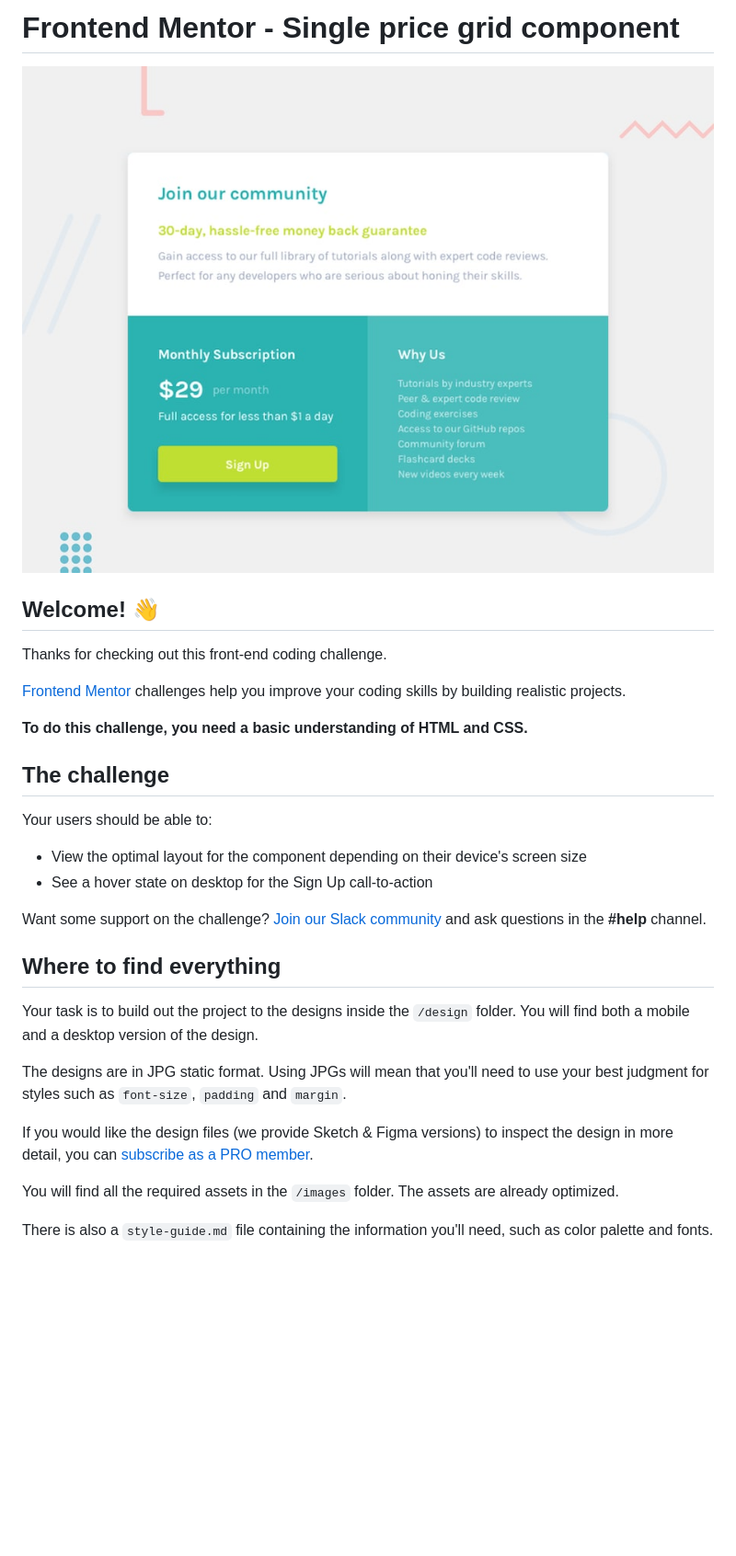
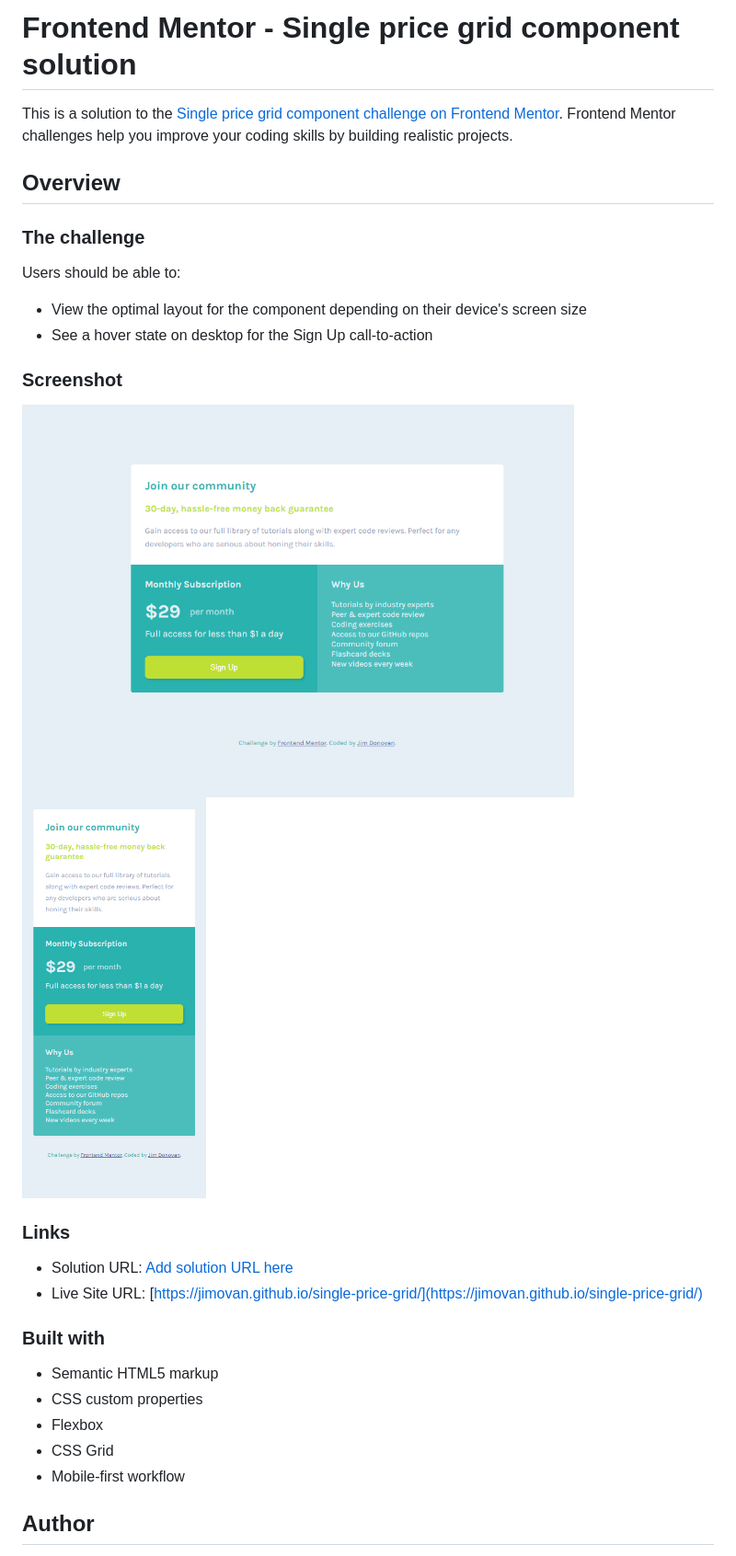
Before and after one commit to jimovan/single-price-grid, a Markdown page: README.md, the part around the change printed below. Shown: that part at 92% size. Rendered like a GitHub page; pictures changed too: screenshots/desktop.png (added), screenshots/mobile.png (added); blank space fills up the shorter version.

Commit message:
update readme and add screenshots

```diff
--- a/README.md
+++ b/README.md
@@ -1,33 +1,35 @@
-# Frontend Mentor - Single price grid component
+# Frontend Mentor - Single price grid component solution
 
-![Design preview for the Single price grid component coding challenge](./design/desktop-preview.jpg)
+This is a solution to the [Single price grid component challenge on Frontend Mentor](https://www.frontendmentor.io/challenges/single-price-grid-component-5ce41129d0ff452fec5abbbc). Frontend Mentor challenges help you improve your coding skills by building realistic projects.
 
-## Welcome! 👋
+## Overview
 
-Thanks for checking out this front-end coding challenge.
+### The challenge
 
-[Frontend Mentor](https://www.frontendmentor.io) challenges help you improve your coding skills by building realistic projects.
-
-**To do this challenge, you need a basic understanding of HTML and CSS.**
-
-## The challenge
-
-Your users should be able to:
+Users should be able to:
 
 - View the optimal layout for the component depending on their device's screen size
 - See a hover state on desktop for the Sign Up call-to-action
 
-Want some support on the challenge? [Join our Slack community](https://www.frontendmentor.io/slack) and ask questions in the **#help** channel.
+### Screenshot
 
-## Where to find everything
+<p float="left">
+  <img src="./screenshots/desktop.png" width="600"/>
+  <img src="./screenshots/mobile.png" width="200"/>
+</p>
 
-Your task is to build out the project to the designs inside the `/design` folder. You will find both a mobile and a desktop version of the design.
+### Links
 
-The designs are in JPG static format. Using JPGs will mean that you'll need to use your best judgment for styles such as `font-size`, `padding` and `margin`.
+- Solution URL: [Add solution URL here](https://your-solution-url.com)
+- Live Site URL: [https://jimovan.github.io/single-price-grid/](https://jimovan.github.io/single-price-grid/)
 
-If you would like the design files (we provide Sketch & Figma versions) to inspect the design in more detail, you can [subscribe as a PRO member](https://www.frontendmentor.io/pro).
+### Built with
 
-You will find all the required assets in the `/images` folder. The assets are already optimized.
+- Semantic HTML5 markup
+- CSS custom properties
+- Flexbox
+- CSS Grid
+- Mobile-first workflow
 
-There is also a `style-guide.md` file containing the information you'll need, such as color palette and fonts.
+## Author
 
```
Also changed, not shown: other parts of README.md (+1 -55 lines), README-template.md (deleted, +0 -111 lines).
